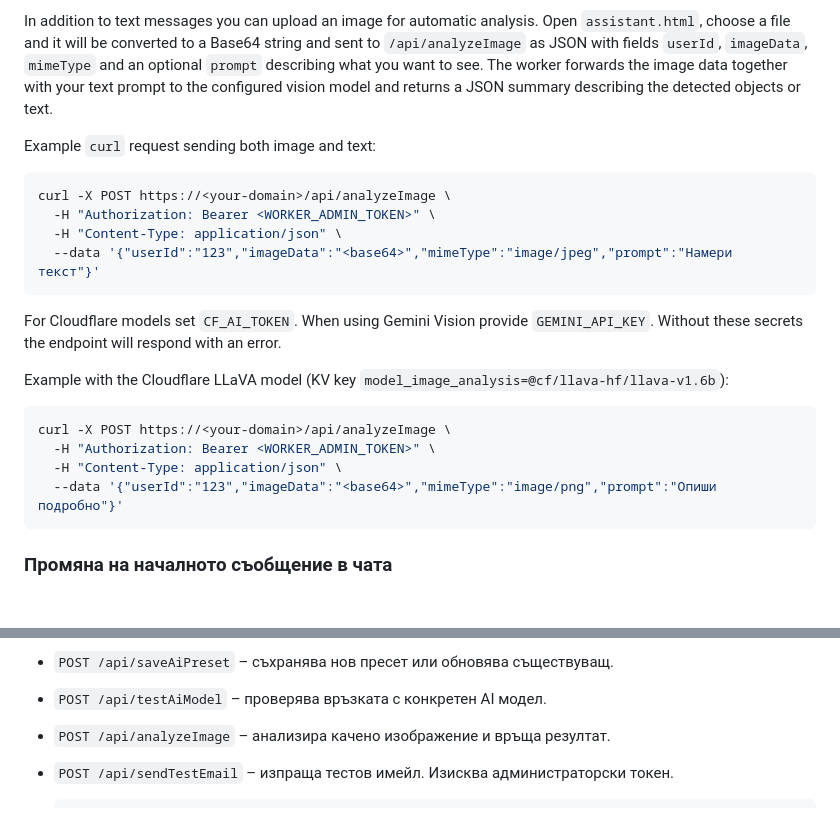
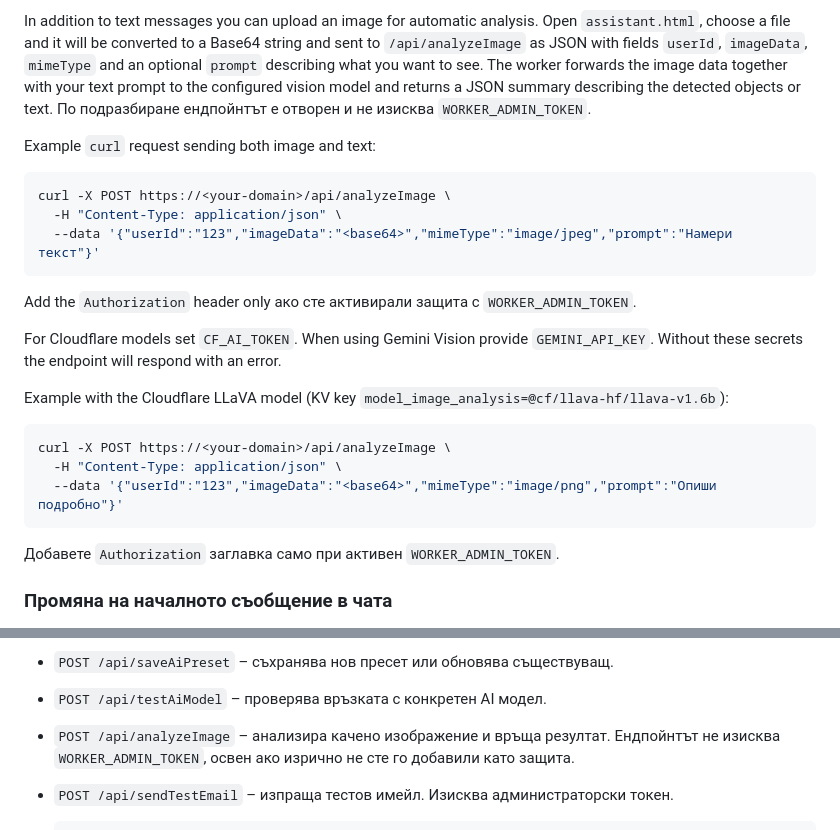
Before and after one commit to Radilovk/bodybest, a Markdown page: README.md, 2 parts joined by grey strips. GitHub-like rendering.

Commit message:
docs: clarify analyzeImage auth

````diff
--- a/README.md
+++ b/README.md
@@ -445,16 +445,16 @@ and sent to `/api/analyzeImage` as JSON with fields `userId`, `imageData`,
 `mimeType` and an optional `prompt` describing what you want to see.
 The worker forwards the image data together with your text prompt to the
 configured vision model and returns a JSON summary describing the detected
-objects or text.
+objects or text. По подразбиране ендпойнтът е отворен и не изисква `WORKER_ADMIN_TOKEN`.
 
 Example `curl` request sending both image and text:
 
 ```bash
 curl -X POST https://<your-domain>/api/analyzeImage \
-  -H "Authorization: Bearer <WORKER_ADMIN_TOKEN>" \
   -H "Content-Type: application/json" \
   --data '{"userId":"123","imageData":"<base64>","mimeType":"image/jpeg","prompt":"Намери текст"}'
 ```
+Add the `Authorization` header only ако сте активирали защита с `WORKER_ADMIN_TOKEN`.
 
 For Cloudflare models set `CF_AI_TOKEN`. When using Gemini Vision provide
 `GEMINI_API_KEY`. Without these secrets the endpoint will respond with an error.
@@ -463,10 +463,10 @@ Example with the Cloudflare LLaVA model (KV key `model_image_analysis=@cf/llava-
 
 ```bash
 curl -X POST https://<your-domain>/api/analyzeImage \
-  -H "Authorization: Bearer <WORKER_ADMIN_TOKEN>" \
   -H "Content-Type: application/json" \
   --data '{"userId":"123","imageData":"<base64>","mimeType":"image/png","prompt":"Опиши подробно"}'
 ```
+Добавете `Authorization` заглавка само при активен `WORKER_ADMIN_TOKEN`.
 
 ### Промяна на началното съобщение в чата
 
@@ -503,7 +503,7 @@ localStorage.setItem('initialBotMessage', 'Добре дошли!');
 - `GET /api/getAiPreset` – връща данните за конкретен пресет.
 - `POST /api/saveAiPreset` – съхранява нов пресет или обновява съществуващ.
 - `POST /api/testAiModel` – проверява връзката с конкретен AI модел.
-- `POST /api/analyzeImage` – анализира качено изображение и връща резултат.
+- `POST /api/analyzeImage` – анализира качено изображение и връща резултат. Ендпойнтът не изисква `WORKER_ADMIN_TOKEN`, освен ако изрично не сте го добавили като защита.
 - `POST /api/sendTestEmail` – изпраща тестов имейл. Изисква администраторски токен.
 
   ```bash
````
